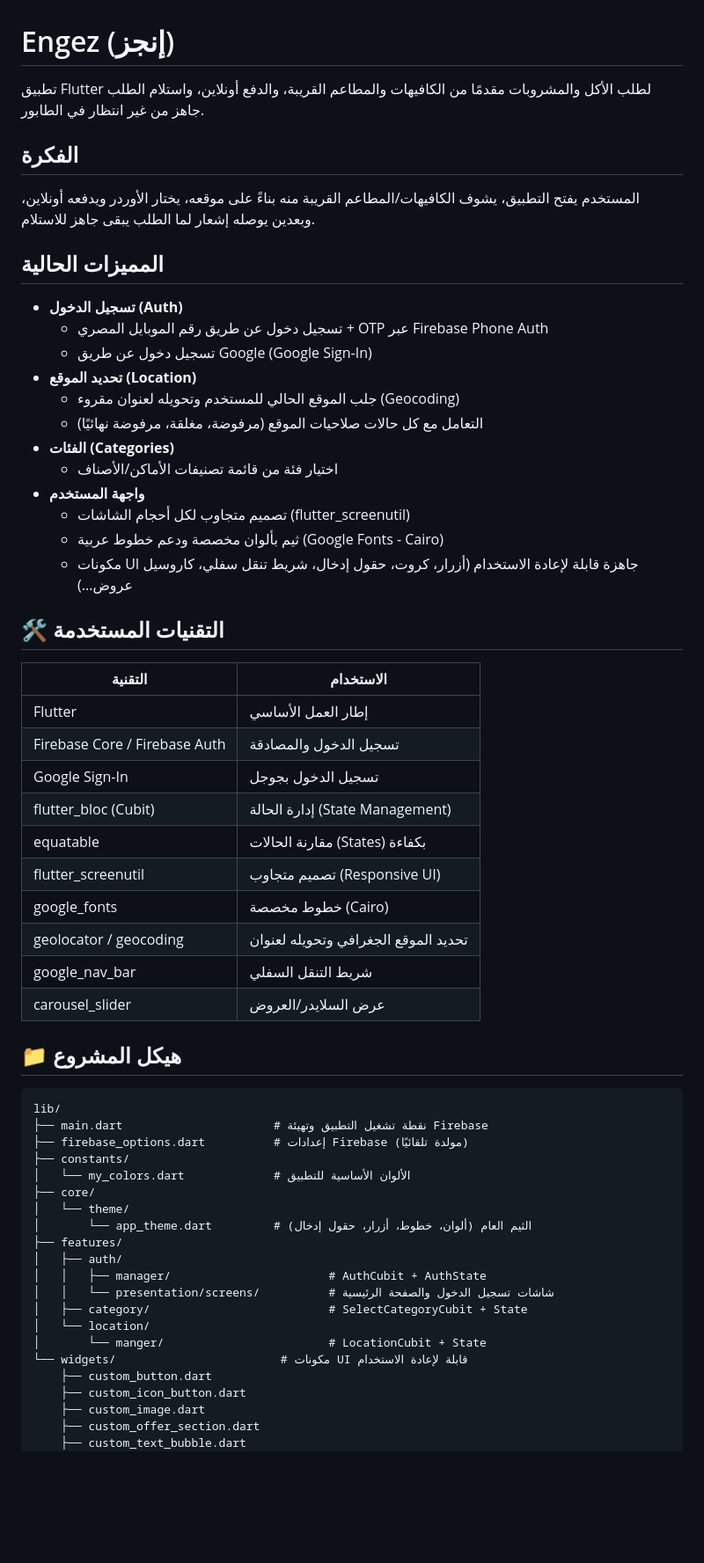
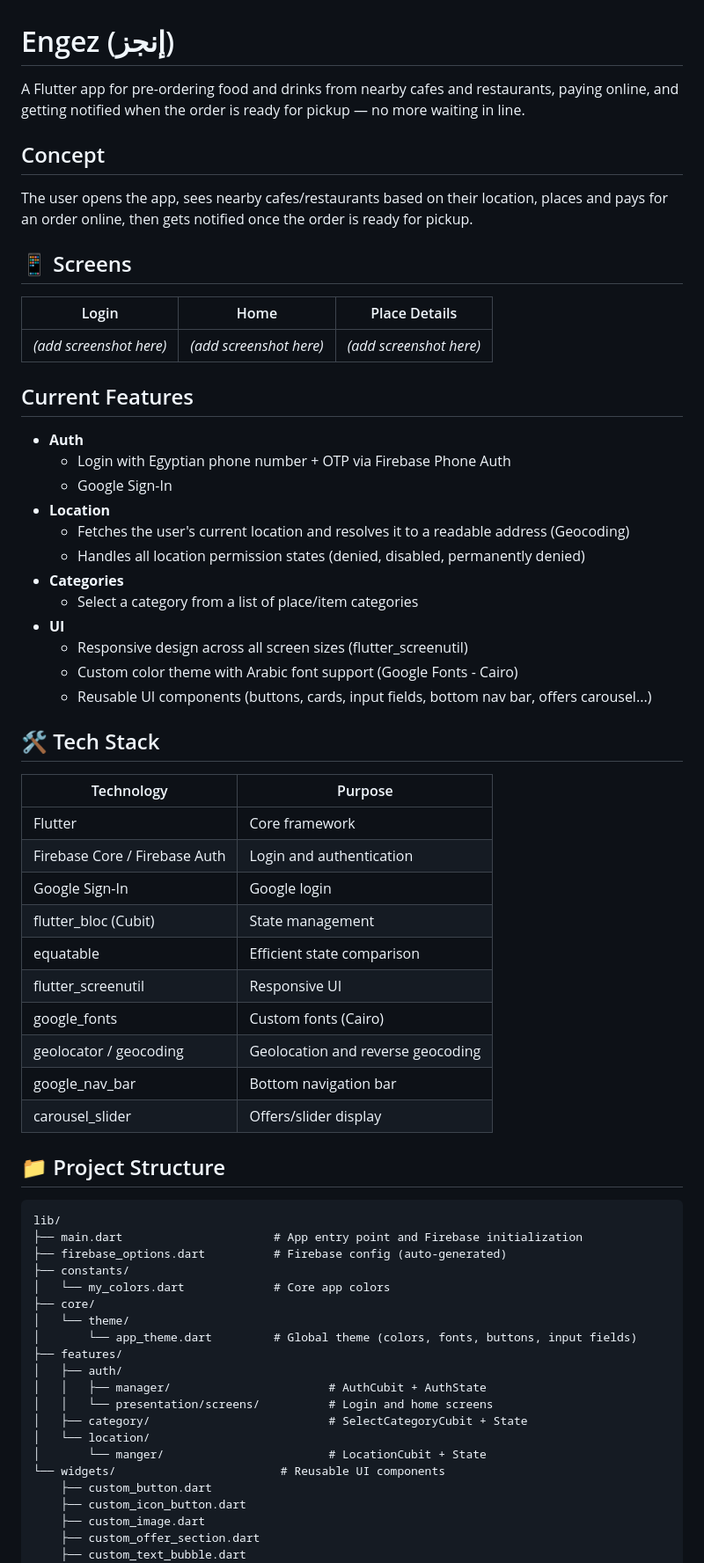
Before and after one commit to moalaa125/engez, a Markdown page: README.md, the part around one of its changes. Shown at 88% size. Drawn GitHub-style; blank space fills up the shorter version.

````diff
--- a/README.md
+++ b/README.md
@@ -1,60 +1,69 @@
 # Engez (إنجز)
 
-تطبيق Flutter لطلب الأكل والمشروبات مقدمًا من الكافيهات والمطاعم القريبة، والدفع أونلاين، واستلام الطلب جاهز من غير انتظار في الطابور.
+A Flutter app for pre-ordering food and drinks from nearby cafes and restaurants, paying online, and getting notified when the order is ready for pickup — no more waiting in line.
 
-##  الفكرة
+##  Concept
 
-المستخدم يفتح التطبيق، يشوف الكافيهات/المطاعم القريبة منه بناءً على موقعه، يختار الأوردر ويدفعه أونلاين، وبعدين يوصله إشعار لما الطلب يبقى جاهز للاستلام.
+The user opens the app, sees nearby cafes/restaurants based on their location, places and pays for an order online, then gets notified once the order is ready for pickup.
 
-##  المميزات الحالية
+## 📱 Screens
 
-- **تسجيل الدخول (Auth)**
-  - تسجيل دخول عن طريق رقم الموبايل المصري + OTP عبر Firebase Phone Auth
-  - تسجيل دخول عن طريق Google (Google Sign-In)
-- **تحديد الموقع (Location)**
-  - جلب الموقع الحالي للمستخدم وتحويله لعنوان مقروء (Geocoding)
-  - التعامل مع كل حالات صلاحيات الموقع (مرفوضة، مغلقة، مرفوضة نهائيًا)
-- **الفئات (Categories)**
-  - اختيار فئة من قائمة تصنيفات الأماكن/الأصناف
-- **واجهة المستخدم**
-  - تصميم متجاوب لكل أحجام الشاشات (flutter_screenutil)
-  - ثيم بألوان مخصصة ودعم خطوط عربية (Google Fonts - Cairo)
-  - مكونات UI جاهزة قابلة لإعادة الاستخدام (أزرار، كروت، حقول إدخال، شريط تنقل سفلي، كاروسيل عروض...)
+<!-- Add your screenshots below, e.g.: -->
+<!-- <img src="screenshots/login.png" width="250" /> -->
 
-## 🛠️ التقنيات المستخدمة
+| Login | Home | Place Details |
+|---|---|---|
+| *(add screenshot here)* | *(add screenshot here)* | *(add screenshot here)* |
 
-| التقنية | الاستخدام |
+##  Current Features
+
+- **Auth**
+  - Login with Egyptian phone number + OTP via Firebase Phone Auth
+  - Google Sign-In
+- **Location**
+  - Fetches the user's current location and resolves it to a readable address (Geocoding)
+  - Handles all location permission states (denied, disabled, permanently denied)
+- **Categories**
+  - Select a category from a list of place/item categories
+- **UI**
+  - Responsive design across all screen sizes (flutter_screenutil)
+  - Custom color theme with Arabic font support (Google Fonts - Cairo)
+  - Reusable UI components (buttons, cards, input fields, bottom nav bar, offers carousel...)
+
+## 🛠️ Tech Stack
+
+| Technology | Purpose |
 |---|---|
-| Flutter | إطار العمل الأساسي |
-| Firebase Core / Firebase Auth | تسجيل الدخول والمصادقة |
-| Google Sign-In | تسجيل الدخول بجوجل |
-| flutter_bloc (Cubit) | إدارة الحالة (State Management) |
-| equatable | مقارنة الحالات (States) بكفاءة |
-| flutter_screenutil | تصميم متجاوب (Responsive UI) |
-| google_fonts | خطوط مخصصة (Cairo) |
-| geolocator / geocoding | تحديد الموقع الجغرافي وتحويله لعنوان |
-| google_nav_bar | شريط التنقل السفلي |
-| carousel_slider | عرض السلايدر/العروض |
+| Flutter | Core framework |
+| Firebase Core / Firebase Auth | Login and authentication |
+| Google Sign-In | Google login |
+| flutter_bloc (Cubit) | State management |
+| equatable | Efficient state comparison |
+| flutter_screenutil | Responsive UI |
+| google_fonts | Custom fonts (Cairo) |
+| geolocator / geocoding | Geolocation and reverse geocoding |
+| google_nav_bar | Bottom navigation bar |
+| carousel_slider | Offers/slider display |
 
-## 📁 هيكل المشروع
+## 📁 Project Structure
 
 ```
 lib/
-├── main.dart                      # نقطة تشغيل التطبيق وتهيئة Firebase
-├── firebase_options.dart          # إعدادات Firebase (مولدة تلقائيًا)
+├── main.dart                      # App entry point and Firebase initialization
+├── firebase_options.dart          # Firebase config (auto-generated)
 ├── constants/
-│   └── my_colors.dart             # الألوان الأساسية للتطبيق
+│   └── my_colors.dart             # Core app colors
 ├── core/
 │   └── theme/
-│       └── app_theme.dart         # الثيم العام (ألوان، خطوط، أزرار، حقول إدخال)
+│       └── app_theme.dart         # Global theme (colors, fonts, buttons, input fields)
 ├── features/
 │   ├── auth/
 │   │   ├── manager/                       # AuthCubit + AuthState
-│   │   └── presentation/screens/          # شاشات تسجيل الدخول والصفحة الرئيسية
+│   │   └── presentation/screens/          # Login and home screens
 │   ├── category/                          # SelectCategoryCubit + State
 │   └── location/
 │       └── manger/                        # LocationCubit + State
-└── widgets/                        # مكونات UI قابلة لإعادة الاستخدام
+└── widgets/                        # Reusable UI components
     ├── custom_button.dart
     ├── custom_icon_button.dart
     ├── custom_image.dart
````
Also changed, not shown: other parts of README.md (+14 -15 lines).
